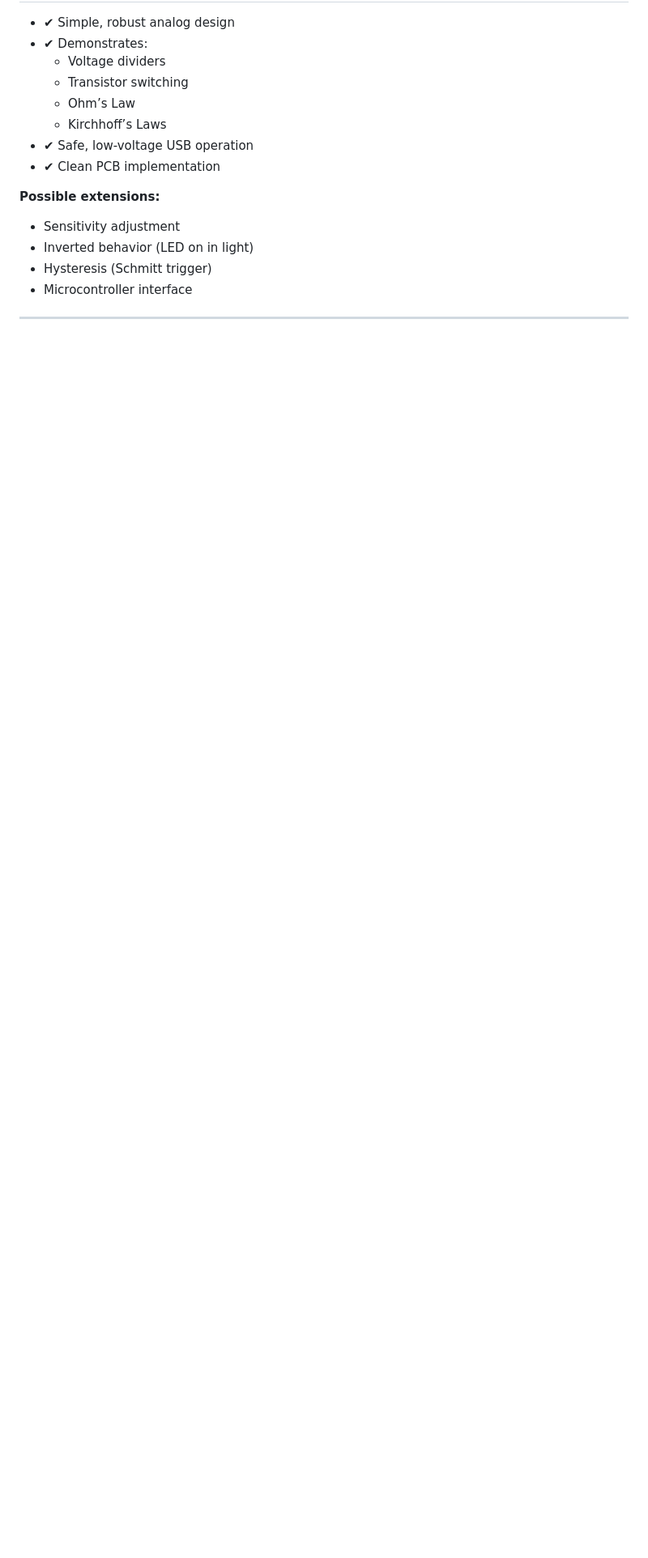
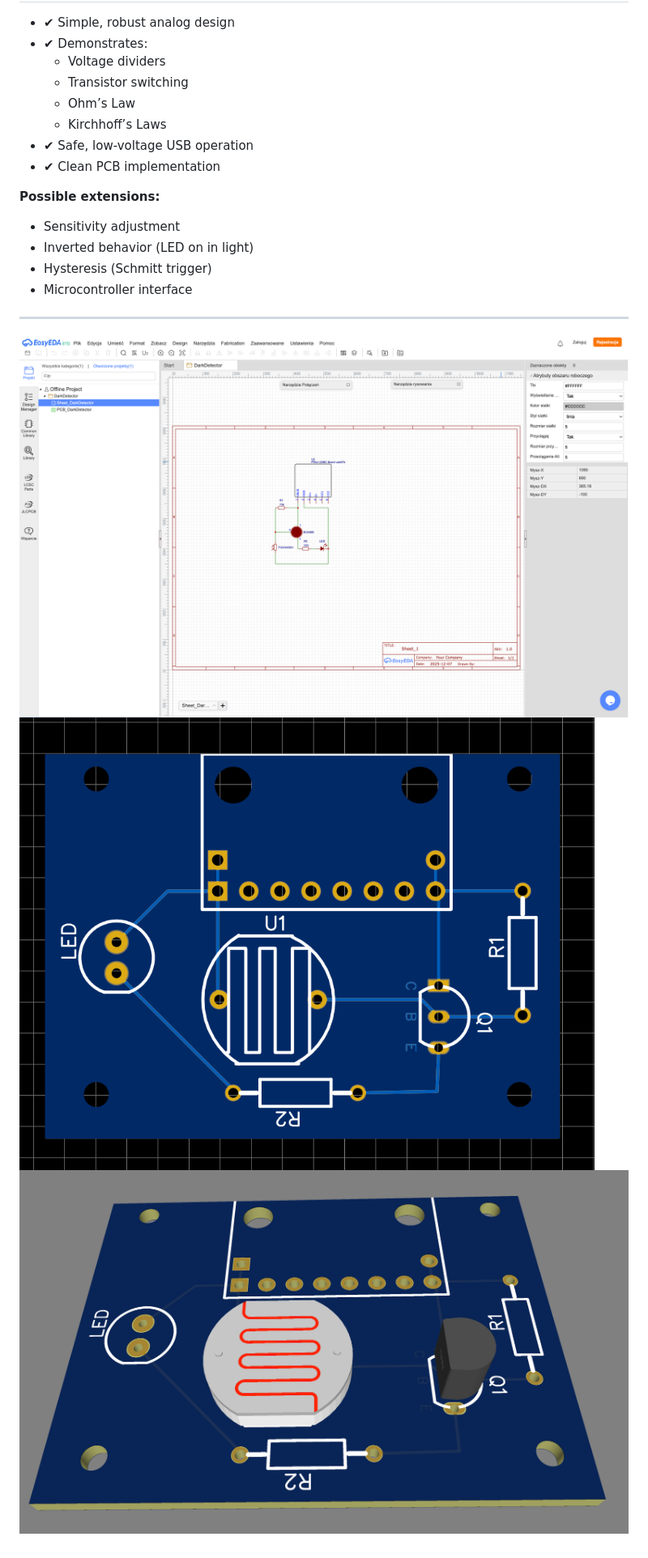
Before and after one commit to wtopolski/afterhours, a Markdown page: 01_dark_detector/README.md, the part around the change. Shown at 81% size. Drawn GitHub-style; blank space fills up the shorter version.

Commit message:
[DD01] Add images to README for better visualization
Added images to enhance the README documentation.

```diff
--- a/01_dark_detector/README.md
+++ b/01_dark_detector/README.md
@@ -187,3 +187,7 @@ The base current controls the collector current — standard BJT behavior.
 - Microcontroller interface
 
 ---
+
+![image](https://github.com/wtopolski/afterhours/blob/main/01_dark_detector/easyeda.png)
+![image](https://github.com/wtopolski/afterhours/blob/main/01_dark_detector/pcb_render_2d.png)
+![image](https://github.com/wtopolski/afterhours/blob/main/01_dark_detector/pcb_render_3d.png)
```
